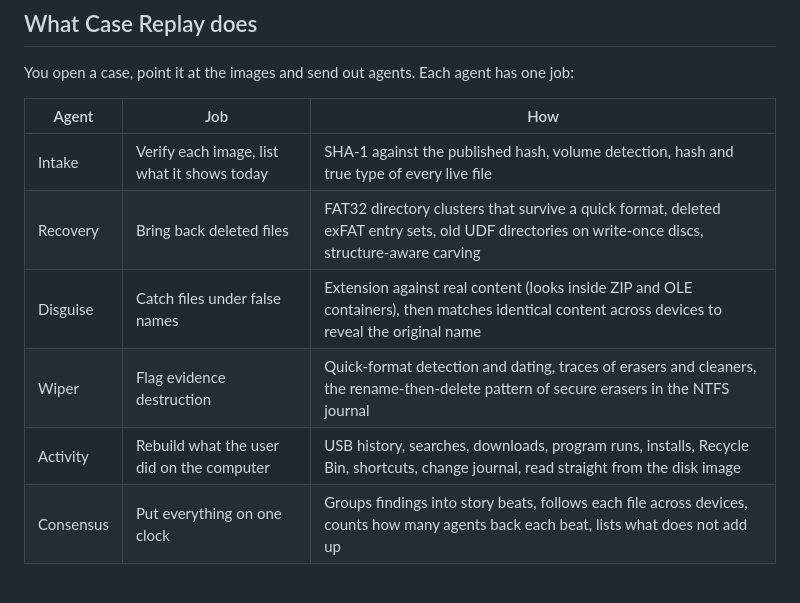
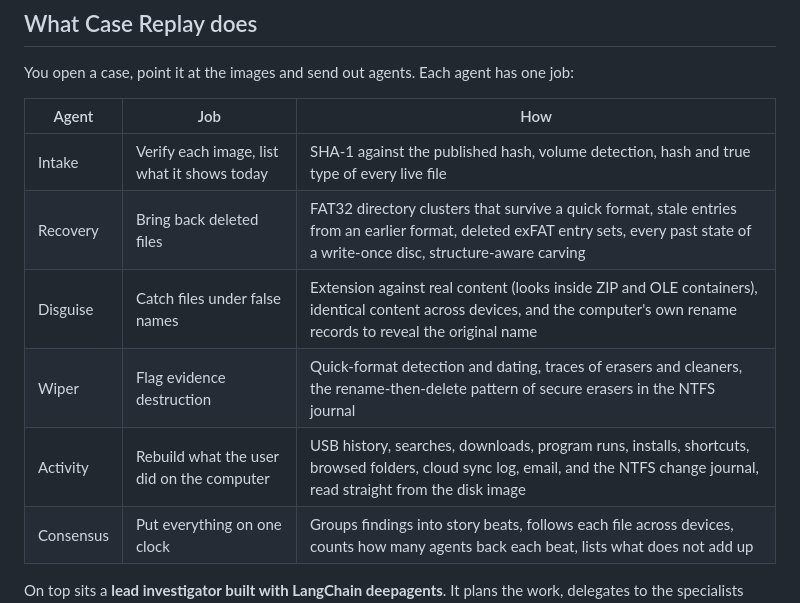
Before and after one commit to SohMeh/casestudyprinceton, a Markdown page: README.md, the part around one of its changes. Drawn GitHub-style.

```diff
--- a/README.md
+++ b/README.md
@@ -21,10 +23,10 @@ You open a case, point it at the images and send out agents. Each agent has one
 | Agent | Job | How |
 |---|---|---|
 | Intake | Verify each image, list what it shows today | SHA-1 against the published hash, volume detection, hash and true type of every live file |
-| Recovery | Bring back deleted files | FAT32 directory clusters that survive a quick format, deleted exFAT entry sets, old UDF directories on write-once discs, structure-aware carving |
-| Disguise | Catch files under false names | Extension against real content (looks inside ZIP and OLE containers), then matches identical content across devices to reveal the original name |
+| Recovery | Bring back deleted files | FAT32 directory clusters that survive a quick format, stale entries from an earlier format, deleted exFAT entry sets, every past state of a write-once disc, structure-aware carving |
+| Disguise | Catch files under false names | Extension against real content (looks inside ZIP and OLE containers), identical content across devices, and the computer's own rename records to reveal the original name |
 | Wiper | Flag evidence destruction | Quick-format detection and dating, traces of erasers and cleaners, the rename-then-delete pattern of secure erasers in the NTFS journal |
-| Activity | Rebuild what the user did on the computer | USB history, searches, downloads, program runs, installs, Recycle Bin, shortcuts, change journal, read straight from the disk image |
+| Activity | Rebuild what the user did on the computer | USB history, searches, downloads, program runs, installs, shortcuts, browsed folders, cloud sync log, email, and the NTFS change journal, read straight from the disk image |
 | Consensus | Put everything on one clock | Groups findings into story beats, follows each file across devices, counts how many agents back each beat, lists what does not add up |
 
 On top sits a **lead investigator built with LangChain deepagents**. It plans the work, delegates to the specialists with the `task` tool, reads the consensus and writes a cited report.
```
Also changed, not shown: other parts of README.md (+39 -6 lines), docs/DEMO.md (+5 -5 lines), docs/nist-case-narrative.md (added, +91 -0 lines), docs/replay.png, docs/timeline-thread.png, 5 other files.
